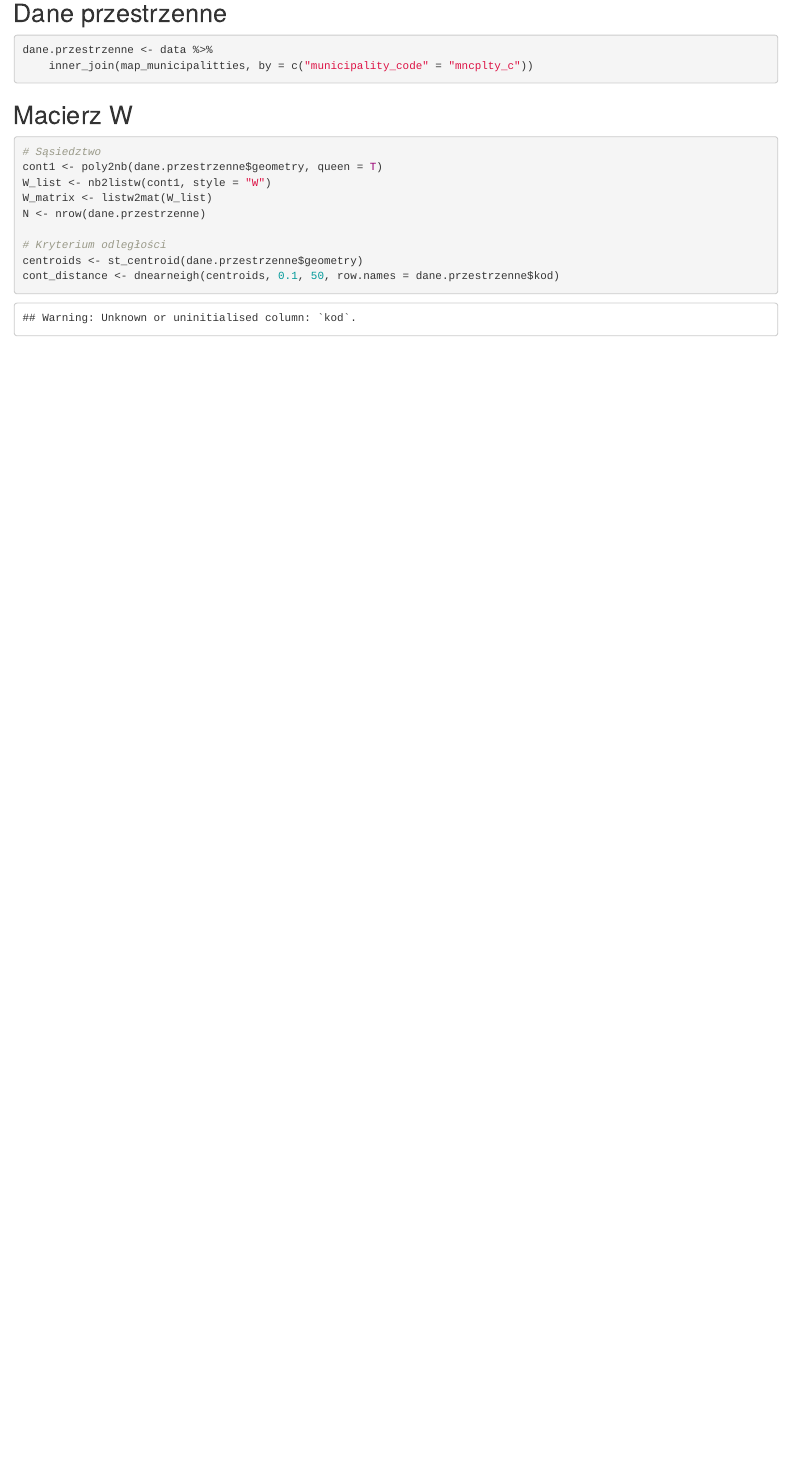
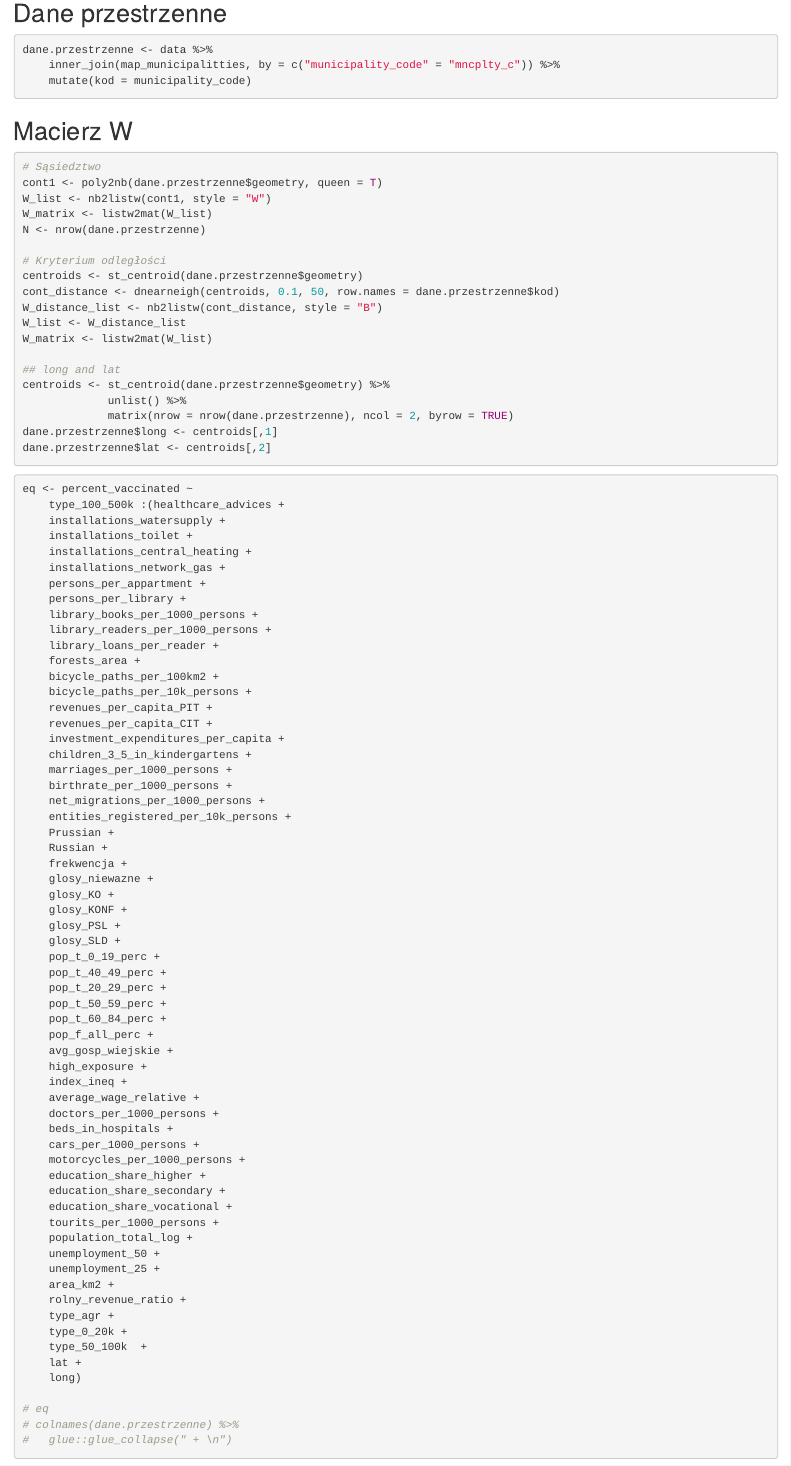
Before and after one commit to Rybakowski/WarsawEconometricChallenge, an R Markdown document (3_data_modelling/rr_spatial_model.Rmd): the page in a window 1100 px wide, from 1540 px down before the commit and from 1930 px down after it, so that both start at the same text. Rendered offline with R 4.5, knitr and Pandoc, with nearby package versions; some code elsewhere in the file could not run offline.

Commit message:
adding long and lat

````diff
--- a/3_data_modelling/rr_spatial_model.Rmd
+++ b/3_data_modelling/rr_spatial_model.Rmd
@@ -7,6 +7,7 @@ library(sf)
 library(tidyverse)
 library(sp)
 library(spdep)
+library(spatialreg)
 ```
 
 ## Mapa
@@ -35,7 +36,8 @@ plot(map_municipalitties)
 
 ```{r}
 dane.przestrzenne <- data %>%
-	inner_join(map_municipalitties, by = c("municipality_code" = "mncplty_c"))
+	inner_join(map_municipalitties, by = c("municipality_code" = "mncplty_c")) %>%
+	mutate(kod = municipality_code)
 
 ```
 
@@ -51,5 +53,89 @@ N <- nrow(dane.przestrzenne)
 # Kryterium odległości
 centroids <- st_centroid(dane.przestrzenne$geometry)
 cont_distance <- dnearneigh(centroids, 0.1, 50, row.names = dane.przestrzenne$kod)
+W_distance_list <- nb2listw(cont_distance, style = "B")
+W_list <- W_distance_list
+W_matrix <- listw2mat(W_list)
+
+## long and lat
+centroids <- st_centroid(dane.przestrzenne$geometry) %>%
+             unlist() %>%
+             matrix(nrow = nrow(dane.przestrzenne), ncol = 2, byrow = TRUE)
+dane.przestrzenne$long <- centroids[,1]
+dane.przestrzenne$lat <- centroids[,2]
+
+
 
 ```
+
+```{r}
+
+
+
+
+eq <- percent_vaccinated ~
+	type_100_500k :(healthcare_advices +
+	installations_watersupply +
+	installations_toilet +
+	installations_central_heating +
+	installations_network_gas +
+	persons_per_appartment +
+	persons_per_library +
+	library_books_per_1000_persons +
+	library_readers_per_1000_persons +
+	library_loans_per_reader +
+	forests_area +
+	bicycle_paths_per_100km2 +
+	bicycle_paths_per_10k_persons +
+	revenues_per_capita_PIT +
+	revenues_per_capita_CIT +
+	investment_expenditures_per_capita +
+	children_3_5_in_kindergartens +
+	marriages_per_1000_persons +
+	birthrate_per_1000_persons +
+	net_migrations_per_1000_persons +
+	entities_registered_per_10k_persons +
+	Prussian +
+	Russian +
+	frekwencja +
+	glosy_niewazne +
+	glosy_KO +
+	glosy_KONF +
+	glosy_PSL +
+	glosy_SLD +
+	pop_t_0_19_perc +
+	pop_t_40_49_perc +
+	pop_t_20_29_perc +
+	pop_t_50_59_perc +
+	pop_t_60_84_perc +
+	pop_f_all_perc +
+	avg_gosp_wiejskie +
+	high_exposure +
+	index_ineq +
+	average_wage_relative +
+	doctors_per_1000_persons +
+	beds_in_hospitals +
+	cars_per_1000_persons +
+	motorcycles_per_1000_persons +
+	education_share_higher +
+	education_share_secondary +
+	education_share_vocational +
+	tourits_per_1000_persons +
+	population_total_log +
+	unemployment_50 +
+	unemployment_25 +
+	area_km2 +
+	rolny_revenue_ratio +
+	type_agr +
+	type_0_20k +
+	type_50_100k  +
+	lat +
+	long)
+
+# eq
+# colnames(dane.przestrzenne) %>%
+# 	glue::glue_collapse(" + \n")
+
+```
+
+```{r}
````
Also changed, not shown: 2_data_processing/database_finalprocessing.Rmd (+33 -19 lines), 2_data_processing/new_dict.xlsx (added), datamaster_final.xlsx, 3_data_modelling/rr_spatial_model.Rmd (14 more changed lines).
